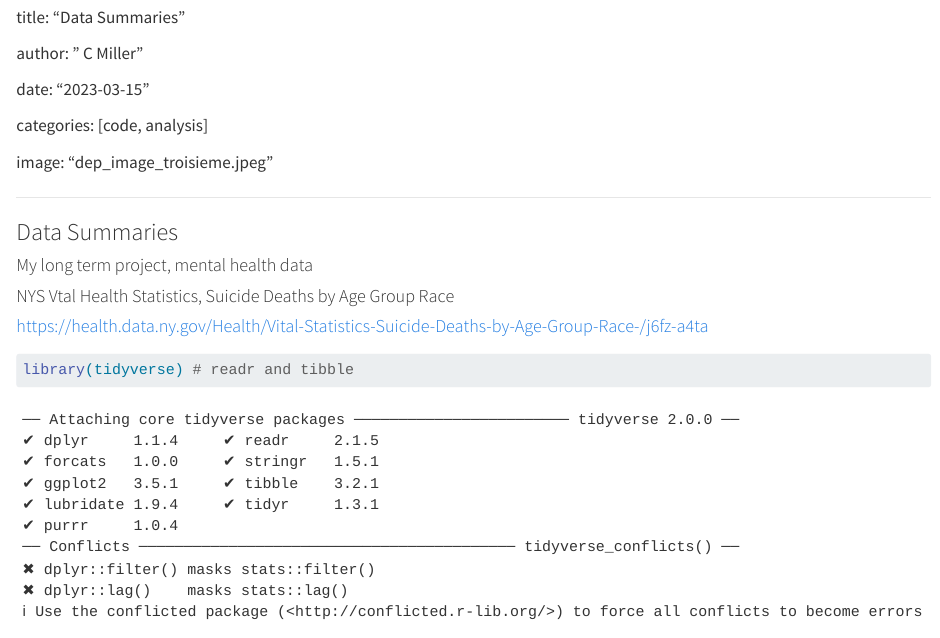
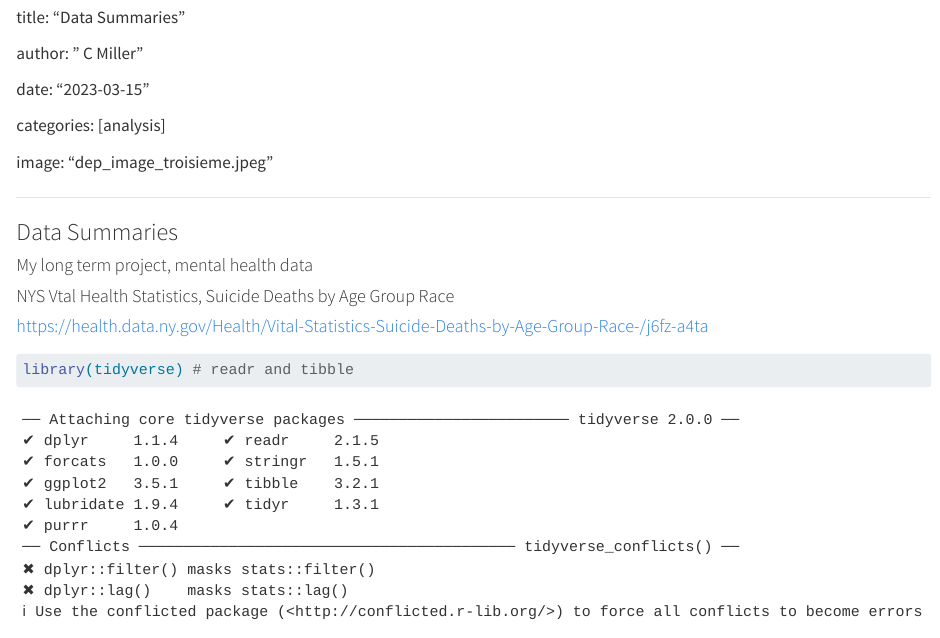
Before and after one commit to miller-c-r/cmiller_psych_data_R_premiere, a Quarto document (posts/sixieme_semaine/data_summaries_sixieme.qmd): the page in a window 1100 px wide, from its top. Rendered offline with R 4.5, knitr and Pandoc in place of Quarto, with nearby package versions.

Commit message:
last change for now

```diff
--- a/posts/sixieme_semaine/data_summaries_sixieme.qmd
+++ b/posts/sixieme_semaine/data_summaries_sixieme.qmd
@@ -6,7 +6,7 @@ author: " C Miller"
 
 date: "2023-03-15"
 
-categories: [code, analysis]
+categories: [analysis]
 
 image: "dep_image_troisieme.jpeg"
 
```
Also changed, not shown: docs/listings.json, docs/search.json, 2 other files.
